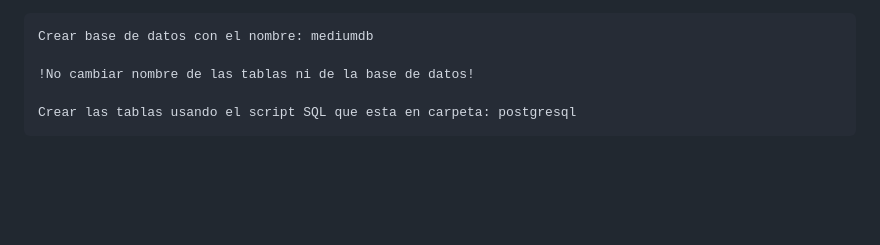
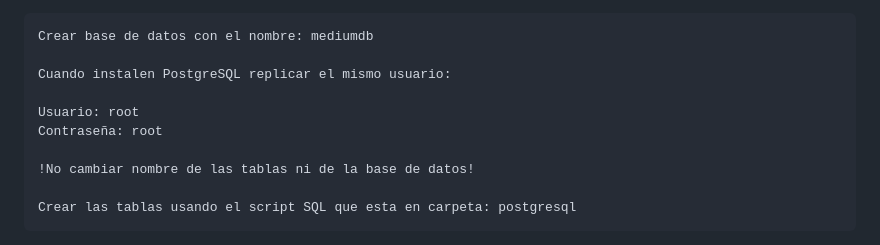
Before and after one commit to SudoFrancoDev/Frontend_equipo, a Markdown page: README.md, the part around one of its changes. Drawn GitHub-style; blank space fills up the shorter version.

```diff
--- a/README.md
+++ b/README.md
@@ -144,6 +143,11 @@ GET /articles
 
 <pre>
 Crear base de datos con el nombre: mediumdb
+
+Cuando instalen PostgreSQL replicar el mismo usuario:
+
+Usuario: root
+Contraseña: root
 
 !No cambiar nombre de las tablas ni de la base de datos!
 
```
Also changed, not shown: other parts of README.md (+9 -12 lines).
